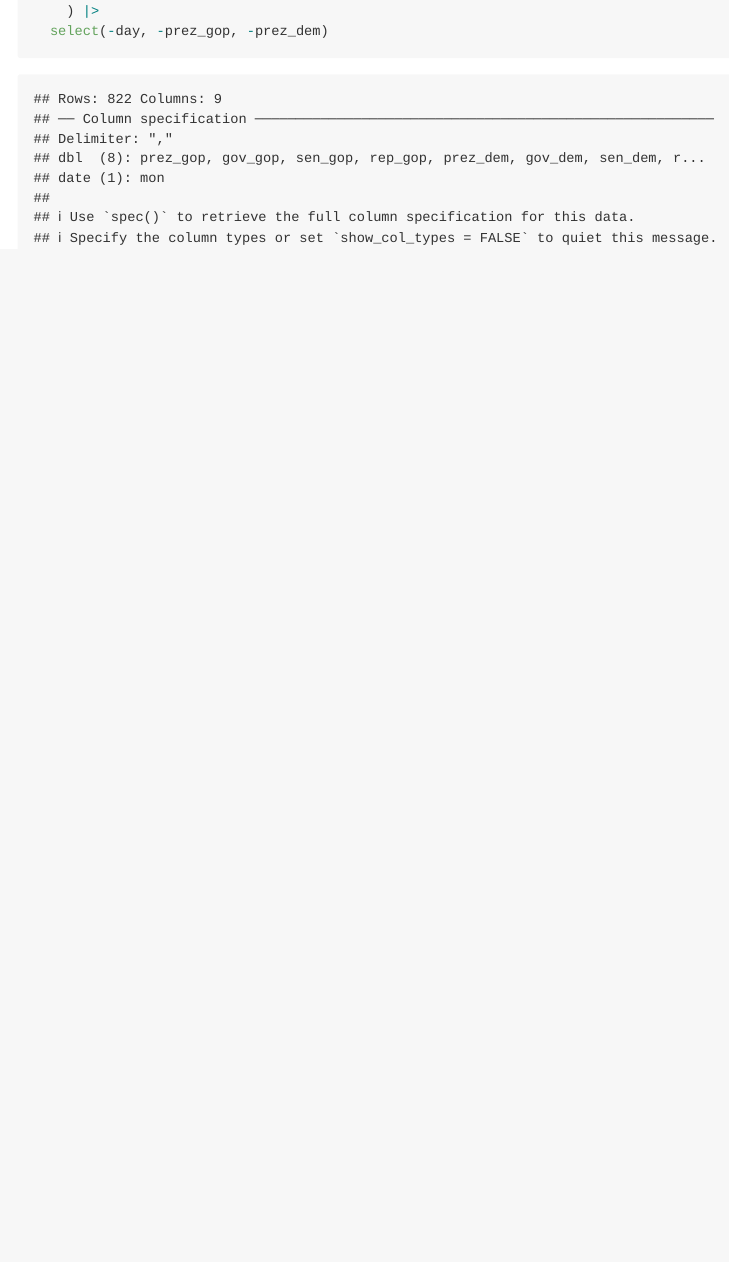
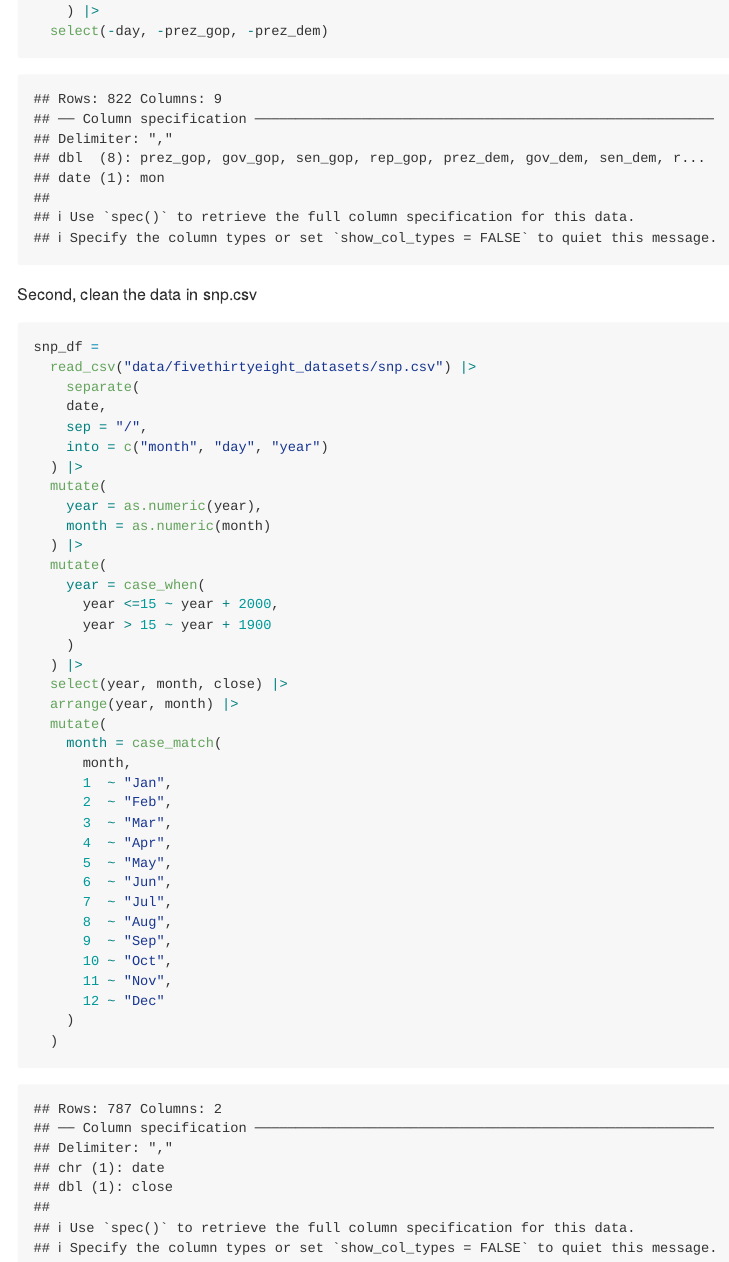
Before and after one commit to mpgoldrich/p8105_hw2_mpg2166, an R Markdown document (p8105_hw2_mpg2166.Rmd): the page in a window 1100 px wide, from 1180 px down. The pictures show the output file p8105_hw2_mpg2166.md that the author committed with the source, drawn offline in the style of GitHub.

Commit message:
import and clean snp

````diff
--- a/p8105_hw2_mpg2166.Rmd
+++ b/p8105_hw2_mpg2166.Rmd
@@ -47,3 +47,44 @@ pols_month_df =
     ) |>
   select(-day, -prez_gop, -prez_dem)
 ```
+
+Second, clean the data in snp.csv
+
+```{r}
+snp_df =
+  read_csv("data/fivethirtyeight_datasets/snp.csv") |>
+    separate(
+    date,
+    sep = "/",
+    into = c("month", "day", "year")
+  ) |>
+  mutate(
+    year = as.numeric(year),
+    month = as.numeric(month)
+  ) |>
+  mutate(
+    year = case_when(
+      year <=15 ~ year + 2000,
+      year > 15 ~ year + 1900
+    )
+  ) |>
+  select(year, month, close) |>
+  arrange(year, month) |>
+  mutate(
+    month = case_match(
+      month,
+      1  ~ "Jan",
+      2  ~ "Feb",
+      3  ~ "Mar",
+      4  ~ "Apr",
+      5  ~ "May",
+      6  ~ "Jun",
+      7  ~ "Jul",
+      8  ~ "Aug",
+      9  ~ "Sep",
+      10 ~ "Oct",
+      11 ~ "Nov",
+      12 ~ "Dec"
+    )
+  )
+```
````
Also changed, not shown: p8105_hw2_mpg2166.md.
